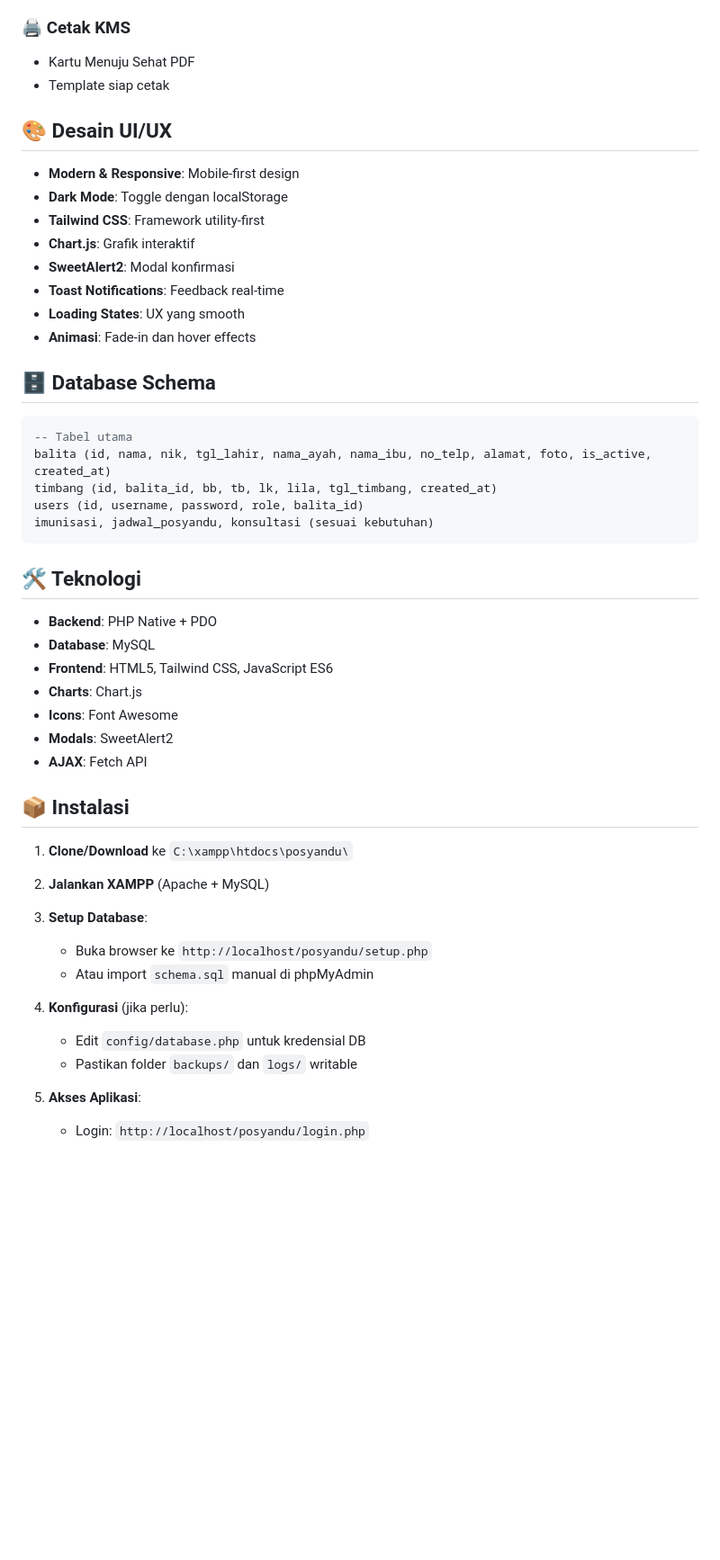
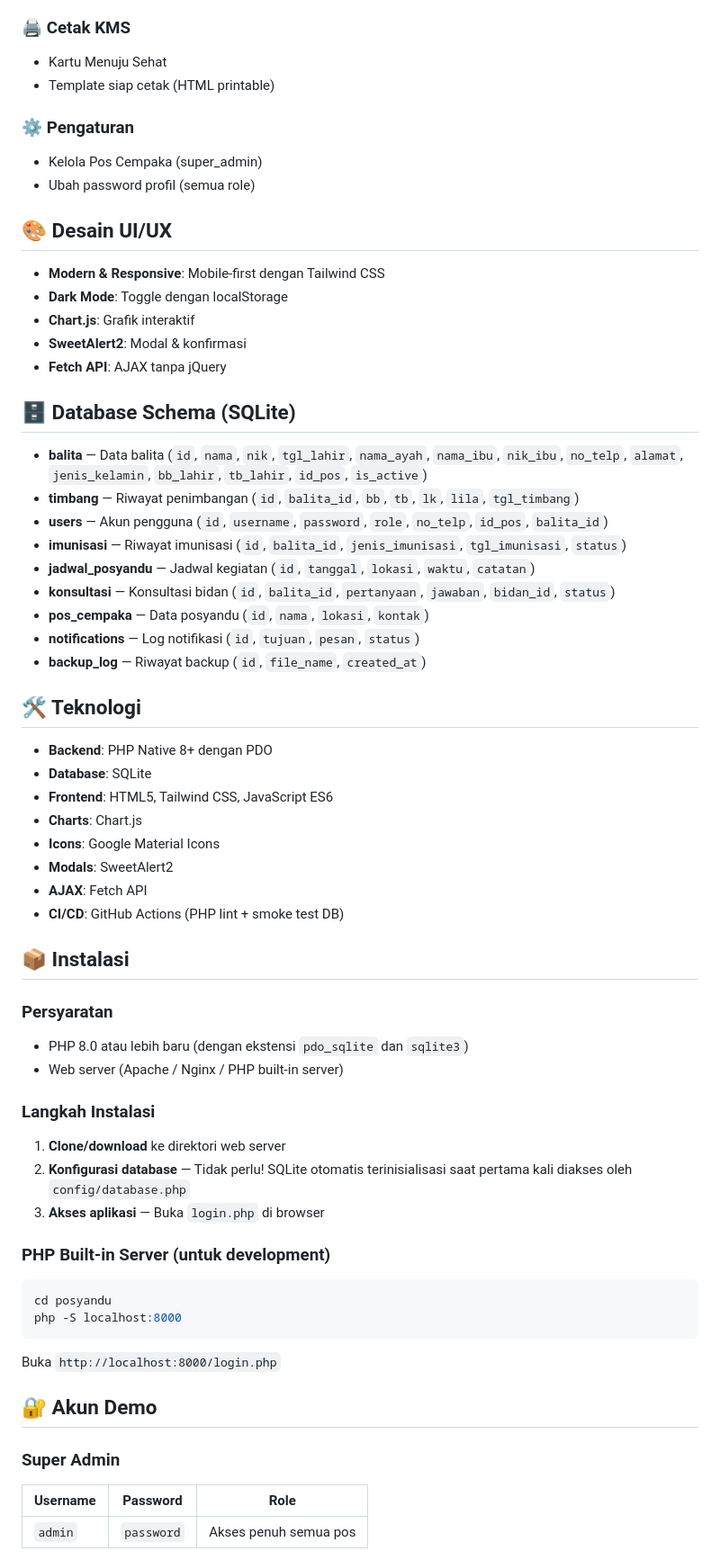
Before and after one commit to LY17-sky/posyandu-cempaka-sehat, a Markdown page: README.md, the part around one of its changes. Shown at 90% size. Rendered like a GitHub page; blank space fills up the shorter version.

````diff
--- a/README.md
+++ b/README.md
@@ -64,53 +68,64 @@ Semua bug kritis telah diperbaiki dan sistem siap digunakan untuk production. Fi
 
 ### 🖨️ Cetak KMS
-- Kartu Menuju Sehat PDF
-- Template siap cetak
+- Kartu Menuju Sehat
+- Template siap cetak (HTML printable)
+
+### ⚙️ Pengaturan
+- Kelola Pos Cempaka (super_admin)
+- Ubah password profil (semua role)
 
 ## 🎨 Desain UI/UX
+- **Modern & Responsive**: Mobile-first dengan Tailwind CSS
+- **Dark Mode**: Toggle dengan localStorage
+- **Chart.js**: Grafik interaktif
+- **SweetAlert2**: Modal & konfirmasi
+- **Fetch API**: AJAX tanpa jQuery
 
-- **Modern & Responsive**: Mobile-first design
-- **Dark Mode**: Toggle dengan localStorage
-- **Tailwind CSS**: Framework utility-first
-- **Chart.js**: Grafik interaktif
-- **SweetAlert2**: Modal konfirmasi
-- **Toast Notifications**: Feedback real-time
-- **Loading States**: UX yang smooth
-- **Animasi**: Fade-in dan hover effects
+## 🗄️ Database Schema (SQLite)
 
-## 🗄️ Database Schema
-
-```sql
--- Tabel utama
-balita (id, nama, nik, tgl_lahir, nama_ayah, nama_ibu, no_telp, alamat, foto, is_active, created_at)
-timbang (id, balita_id, bb, tb, lk, lila, tgl_timbang, created_at)
-users (id, username, password, role, balita_id)
-imunisasi, jadwal_posyandu, konsultasi (sesuai kebutuhan)
-```
+- **balita** — Data balita (`id`, `nama`, `nik`, `tgl_lahir`, `nama_ayah`, `nama_ibu`, `nik_ibu`, `no_telp`, `alamat`, `jenis_kelamin`, `bb_lahir`, `tb_lahir`, `id_pos`, `is_active`)
+- **timbang** — Riwayat penimbangan (`id`, `balita_id`, `bb`, `tb`, `lk`, `lila`, `tgl_timbang`)
+- **users** — Akun pengguna (`id`, `username`, `password`, `role`, `no_telp`, `id_pos`, `balita_id`)
+- **imunisasi** — Riwayat imunisasi (`id`, `balita_id`, `jenis_imunisasi`, `tgl_imunisasi`, `status`)
+- **jadwal_posyandu** — Jadwal kegiatan (`id`, `tanggal`, `lokasi`, `waktu`, `catatan`)
+- **konsultasi** — Konsultasi bidan (`id`, `balita_id`, `pertanyaan`, `jawaban`, `bidan_id`, `status`)
+- **pos_cempaka** — Data posyandu (`id`, `nama`, `lokasi`, `kontak`)
+- **notifications** — Log notifikasi (`id`, `tujuan`, `pesan`, `status`)
+- **backup_log** — Riwayat backup (`id`, `file_name`, `created_at`)
 
 ## 🛠️ Teknologi
 
-- **Backend**: PHP Native + PDO
-- **Database**: MySQL
+- **Backend**: PHP Native 8+ dengan PDO
+- **Database**: SQLite
 - **Frontend**: HTML5, Tailwind CSS, JavaScript ES6
 - **Charts**: Chart.js
-- **Icons**: Font Awesome
+- **Icons**: Google Material Icons
 - **Modals**: SweetAlert2
 - **AJAX**: Fetch API
+- **CI/CD**: GitHub Actions (PHP lint + smoke test DB)
 
 ## 📦 Instalasi
 
-1. **Clone/Download** ke `C:\xampp\htdocs\posyandu\`
+### Persyaratan
+- PHP 8.0 atau lebih baru (dengan ekstensi `pdo_sqlite` dan `sqlite3`)
+- Web server (Apache / Nginx / PHP built-in server)
 
-2. **Jalankan XAMPP** (Apache + MySQL)
+### Langkah Instalasi
+1. **Clone/download** ke direktori web server
+2. **Konfigurasi database** — Tidak perlu! SQLite otomatis terinisialisasi saat pertama kali diakses oleh `config/database.php`
+3. **Akses aplikasi** — Buka `login.php` di browser
 
-3. **Setup Database**:
-   - Buka browser ke `http://localhost/posyandu/setup.php`
-   - Atau import `schema.sql` manual di phpMyAdmin
+### PHP Built-in Server (untuk development)
+```bash
+cd posyandu
+php -S localhost:8000
+```
+Buka `http://localhost:8000/login.php`
 
-4. **Konfigurasi** (jika perlu):
-   - Edit `config/database.php` untuk kredensial DB
-   - Pastikan folder `backups/` dan `logs/` writable
+## 🔐 Akun Demo
 
-5. **Akses Aplikasi**:
-   - Login: `http://localhost/posyandu/login.php`
+### Super Admin
+| Username | Password | Role |
+|----------|----------|------|
+| `admin` | `password` | Akses penuh semua pos |
 
````
Also changed, not shown: other parts of README.md (+63 -82 lines).
